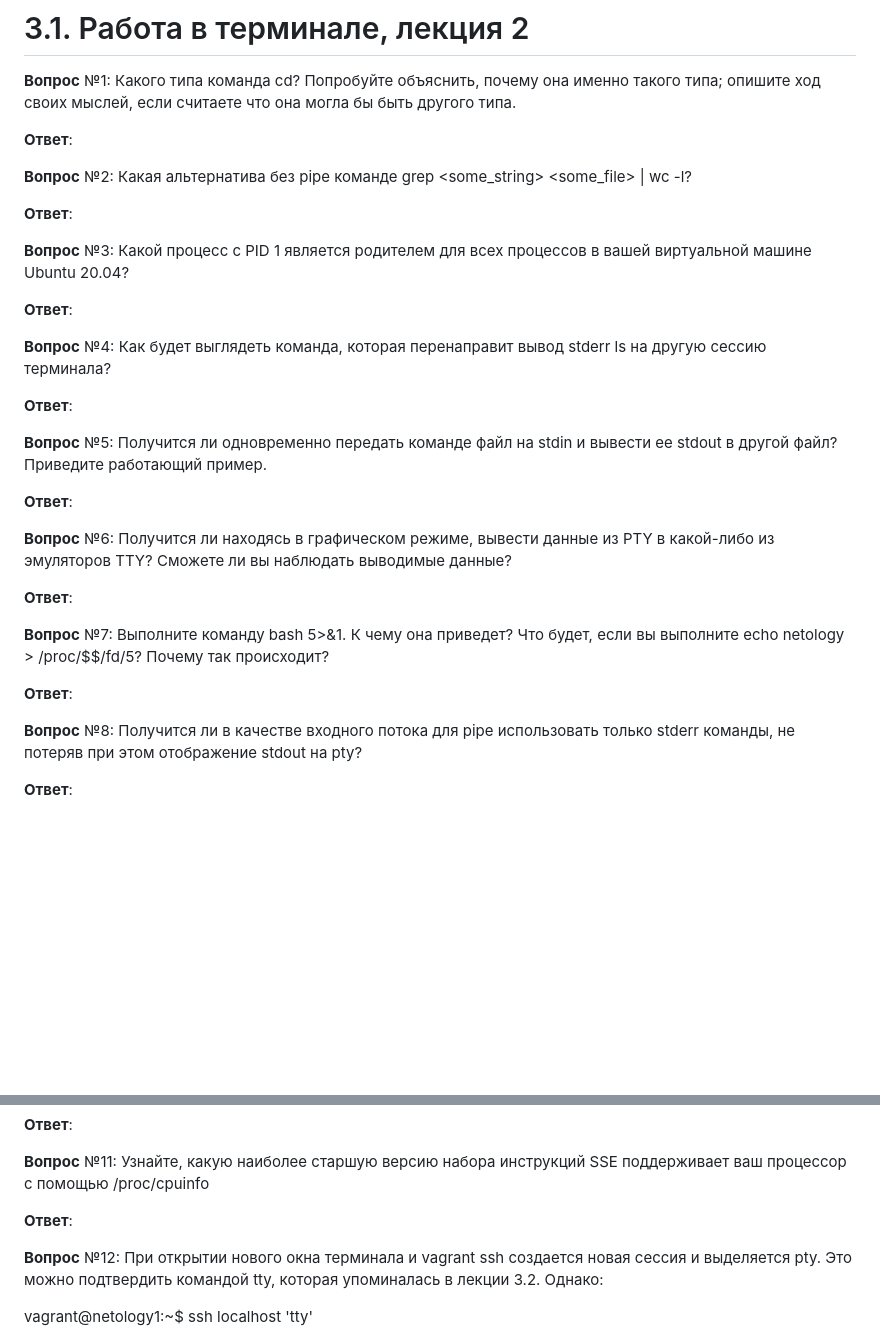
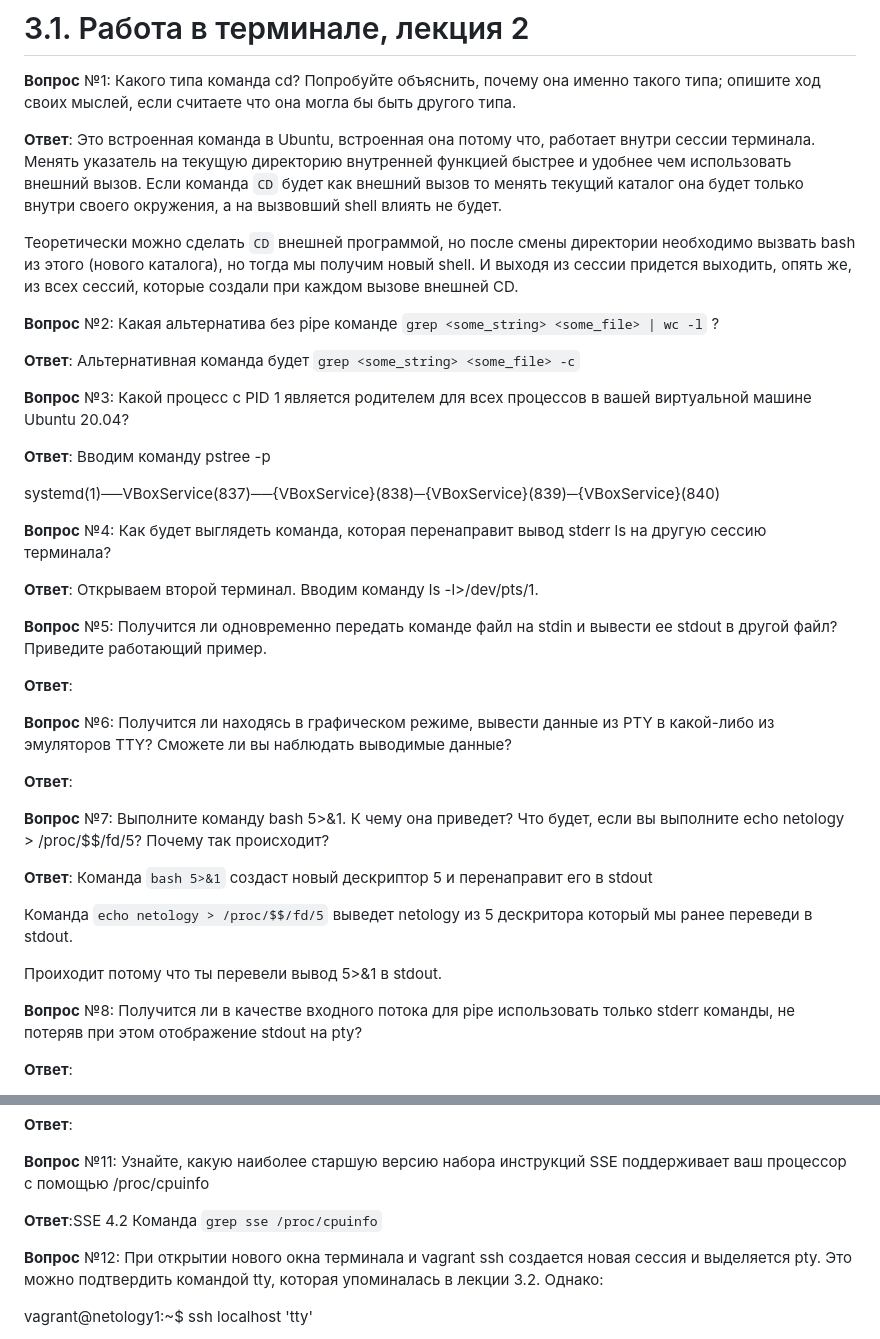
Before and after one commit to di452/devops-netology, a Markdown page: 03-sysadmin-02-terminal/README.md, 2 parts joined by grey strips. Rendered like a GitHub page; blank space fills up the shorter version.

Commit message:
Лекция 2

```diff
--- a/03-sysadmin-02-terminal/README.md
+++ b/03-sysadmin-02-terminal/README.md
@@ -1,19 +1,24 @@
 # 3.1. Работа в терминале, лекция 2
 **Вопрос** №1: Какого типа команда cd? Попробуйте объяснить, почему она именно такого типа; опишите ход своих мыслей, если считаете что она могла бы быть другого типа.
 
-**Ответ**:
+**Ответ**: Это встроенная команда в Ubuntu, встроенная она потому что, работает внутри сессии терминала. Менять указатель на текущую директорию внутренней функцией быстрее и удобнее чем использовать внешний вызов. Если команда `CD` будет как внешний вызов то менять текущий каталог она будет только внутри своего окружения, а на вызвовший shell влиять не будет.
 
-**Вопрос** №2: Какая альтернатива без pipe команде grep <some_string> <some_file> | wc -l?
+Теоретически можно сделать `CD` внешней программой, но после смены директории необходимо вызвать bash из этого (нового каталога), но тогда мы получим новый shell.
+И выходя из сессии придется выходить, опять же, из всех сессий, которые создали при каждом вызове внешней CD.
 
-**Ответ**:
+**Вопрос** №2: Какая альтернатива без pipe команде `grep <some_string> <some_file> | wc -l` ?
+
+**Ответ**: Альтернативная команда будет `grep <some_string> <some_file> -c`
 
 **Вопрос** №3: Какой процесс с PID 1 является родителем для всех процессов в вашей виртуальной машине Ubuntu 20.04?
 
-**Ответ**:
+**Ответ**: Вводим команду pstree -p
+
+systemd(1)──VBoxService(837)──{VBoxService}(838)─{VBoxService}(839)─{VBoxService}(840)
 
 **Вопрос** №4: Как будет выглядеть команда, которая перенаправит вывод stderr ls на другую сессию терминала?
 
-**Ответ**:
+**Ответ**: Открываем второй терминал. Вводим команду ls -l>/dev/pts/1.
 
 **Вопрос** №5: Получится ли одновременно передать команде файл на stdin и вывести ее stdout в другой файл? Приведите работающий пример.
 
@@ -25,7 +30,11 @@
 
 **Вопрос** №7: Выполните команду bash 5>&1. К чему она приведет? Что будет, если вы выполните echo netology > /proc/$$/fd/5? Почему так происходит?
 
-**Ответ**:
+**Ответ**: Команда `bash 5>&1` создаст новый дескриптор 5 и перенаправит его в stdout
+
+Команда `echo netology > /proc/$$/fd/5` выведет netology из 5 дескритора который мы ранее переведи в stdout.
+
+Проиходит потому что ты перевели вывод 5>&1 в stdout.
 
 **Вопрос** №8: Получится ли в качестве входного потока для pipe использовать только stderr команды, не потеряв при этом отображение stdout на pty?
 
@@ -41,7 +50,7 @@
 
 **Вопрос** №11: Узнайте, какую наиболее старшую версию набора инструкций SSE поддерживает ваш процессор с помощью /proc/cpuinfo
 
-**Ответ**:
+**Ответ**:SSE 4.2 Команда `grep sse /proc/cpuinfo`
 
 **Вопрос** №12: При открытии нового окна терминала и vagrant ssh создается новая сессия и выделяется pty. Это можно подтвердить командой tty, которая упоминалась в лекции 3.2. Однако:
 
```
Also changed, not shown: 03-sysadmin-02-terminal/img.png (added).
